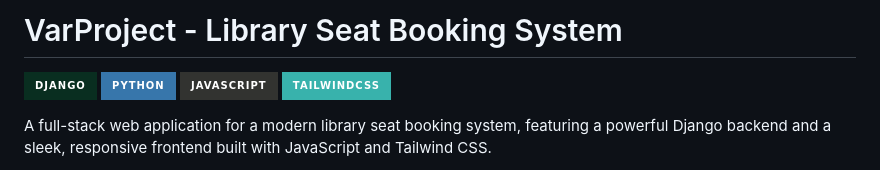
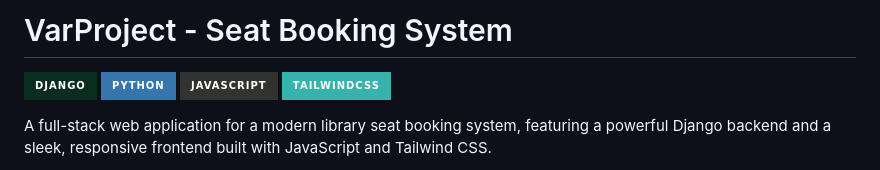
Before and after one commit to vardhan967/VarProject, a Markdown page: README.md, the part around the change. Drawn GitHub-style; badges without logos.

```diff
--- a/README.md
+++ b/README.md
@@ -1,4 +1,4 @@
-# VarProject - Library Seat Booking System
+# VarProject -  Seat Booking System
 
 ![Django](https://img.shields.io/badge/Django-092E20?style=for-the-badge&logo=django&logoColor=white)
 ![Python](https://img.shields.io/badge/Python-3776AB?style=for-the-badge&logo=python&logoColor=white)
```
